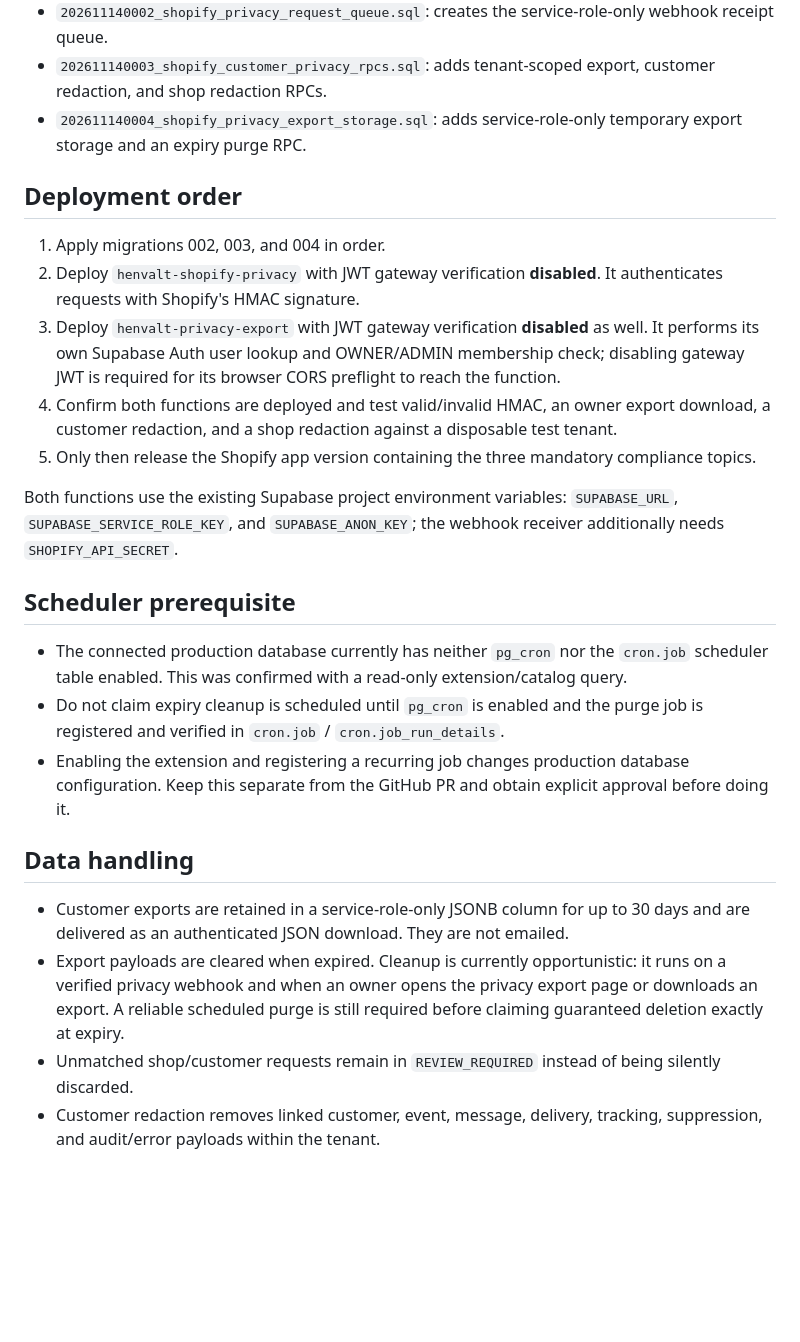
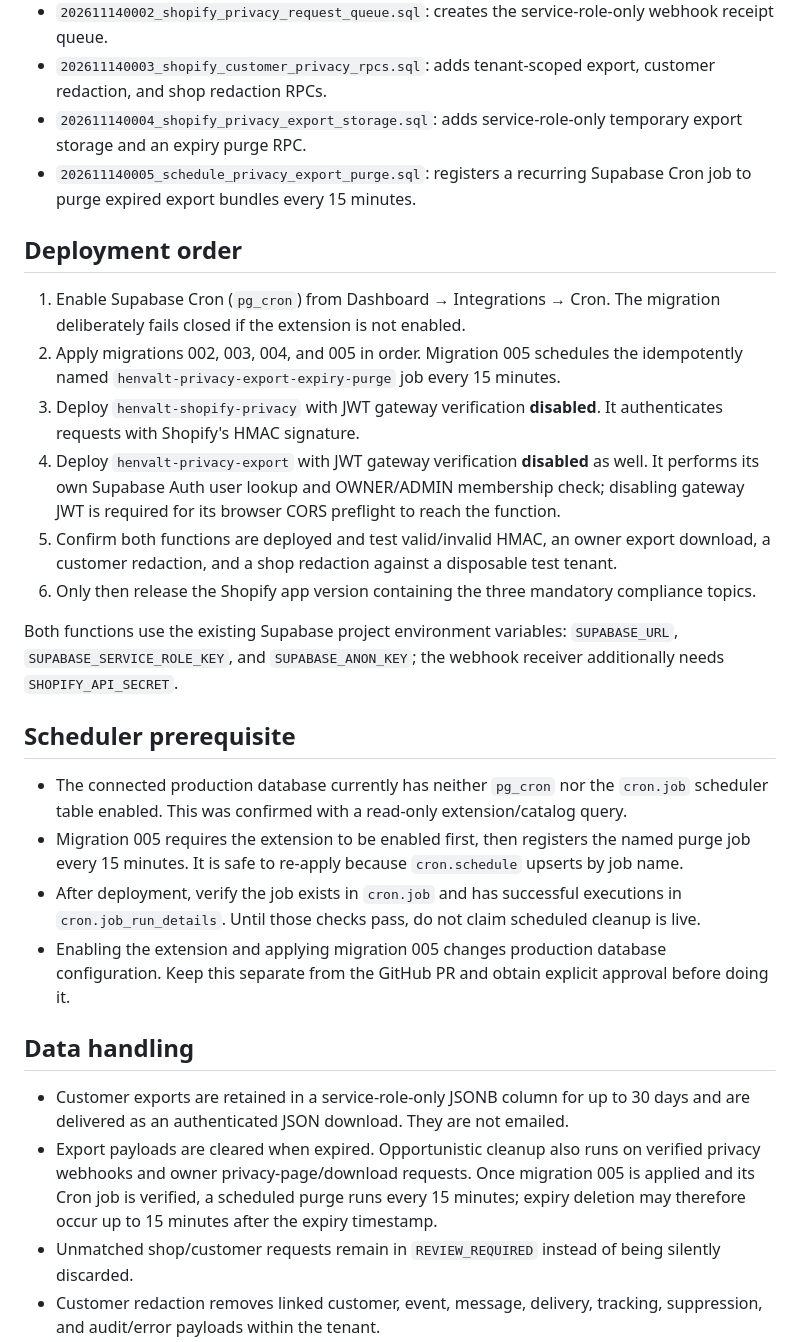
Before and after one commit to henvalt/henvalt-shopify-app, a Markdown page: docs/shopify-privacy.md, the part around the change. Drawn GitHub-style; blank space fills up the shorter version.

Commit message:
Document scheduled privacy export cleanup

```diff
--- a/docs/shopify-privacy.md
+++ b/docs/shopify-privacy.md
@@ -9,27 +9,30 @@ This implementation is staged in PR #2. It is not deployed to the production Sup
 - `202611140002_shopify_privacy_request_queue.sql`: creates the service-role-only webhook receipt queue.
 - `202611140003_shopify_customer_privacy_rpcs.sql`: adds tenant-scoped export, customer redaction, and shop redaction RPCs.
 - `202611140004_shopify_privacy_export_storage.sql`: adds service-role-only temporary export storage and an expiry purge RPC.
+- `202611140005_schedule_privacy_export_purge.sql`: registers a recurring Supabase Cron job to purge expired export bundles every 15 minutes.
 
 ## Deployment order
 
-1. Apply migrations 002, 003, and 004 in order.
-2. Deploy `henvalt-shopify-privacy` with JWT gateway verification **disabled**. It authenticates requests with Shopify's HMAC signature.
-3. Deploy `henvalt-privacy-export` with JWT gateway verification **disabled** as well. It performs its own Supabase Auth user lookup and OWNER/ADMIN membership check; disabling gateway JWT is required for its browser CORS preflight to reach the function.
-4. Confirm both functions are deployed and test valid/invalid HMAC, an owner export download, a customer redaction, and a shop redaction against a disposable test tenant.
-5. Only then release the Shopify app version containing the three mandatory compliance topics.
+1. Enable Supabase Cron (`pg_cron`) from Dashboard → Integrations → Cron. The migration deliberately fails closed if the extension is not enabled.
+2. Apply migrations 002, 003, 004, and 005 in order. Migration 005 schedules the idempotently named `henvalt-privacy-export-expiry-purge` job every 15 minutes.
+3. Deploy `henvalt-shopify-privacy` with JWT gateway verification **disabled**. It authenticates requests with Shopify's HMAC signature.
+4. Deploy `henvalt-privacy-export` with JWT gateway verification **disabled** as well. It performs its own Supabase Auth user lookup and OWNER/ADMIN membership check; disabling gateway JWT is required for its browser CORS preflight to reach the function.
+5. Confirm both functions are deployed and test valid/invalid HMAC, an owner export download, a customer redaction, and a shop redaction against a disposable test tenant.
+6. Only then release the Shopify app version containing the three mandatory compliance topics.
 
 Both functions use the existing Supabase project environment variables: `SUPABASE_URL`, `SUPABASE_SERVICE_ROLE_KEY`, and `SUPABASE_ANON_KEY`; the webhook receiver additionally needs `SHOPIFY_API_SECRET`.
 
 ## Scheduler prerequisite
 
 - The connected production database currently has neither `pg_cron` nor the `cron.job` scheduler table enabled. This was confirmed with a read-only extension/catalog query.
-- Do not claim expiry cleanup is scheduled until `pg_cron` is enabled and the purge job is registered and verified in `cron.job` / `cron.job_run_details`.
-- Enabling the extension and registering a recurring job changes production database configuration. Keep this separate from the GitHub PR and obtain explicit approval before doing it.
+- Migration 005 requires the extension to be enabled first, then registers the named purge job every 15 minutes. It is safe to re-apply because `cron.schedule` upserts by job name.
+- After deployment, verify the job exists in `cron.job` and has successful executions in `cron.job_run_details`. Until those checks pass, do not claim scheduled cleanup is live.
+- Enabling the extension and applying migration 005 changes production database configuration. Keep this separate from the GitHub PR and obtain explicit approval before doing it.
 
 ## Data handling
 
 - Customer exports are retained in a service-role-only JSONB column for up to 30 days and are delivered as an authenticated JSON download. They are not emailed.
-- Export payloads are cleared when expired. Cleanup is currently opportunistic: it runs on a verified privacy webhook and when an owner opens the privacy export page or downloads an export. A reliable scheduled purge is still required before claiming guaranteed deletion exactly at expiry.
+- Export payloads are cleared when expired. Opportunistic cleanup also runs on verified privacy webhooks and owner privacy-page/download requests. Once migration 005 is applied and its Cron job is verified, a scheduled purge runs every 15 minutes; expiry deletion may therefore occur up to 15 minutes after the expiry timestamp.
 - Unmatched shop/customer requests remain in `REVIEW_REQUIRED` instead of being silently discarded.
 - Customer redaction removes linked customer, event, message, delivery, tracking, suppression, and audit/error payloads within the tenant.
 - Shop redaction sanitises and detaches the receipt before deleting the tenant and its tenant-scoped records.
```
